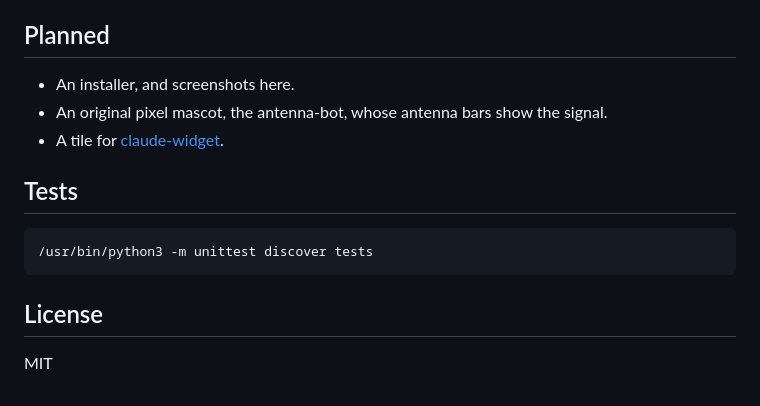
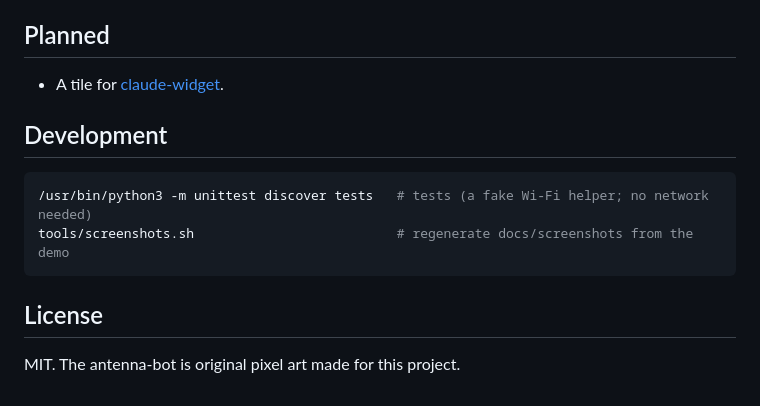
Before and after one commit to amdpaan/wifi-heatmap, a Markdown page: README.md, the part around one of its changes. Rendered like a GitHub page.

````diff
--- a/README.md
+++ b/README.md
@@ -97,16 +123,15 @@ token in the link it prints. The uploaded map stays in your data folder.
 
 ## Planned
 
-- An installer, and screenshots here.
-- An original pixel mascot, the antenna-bot, whose antenna bars show the signal.
 - A tile for [claude-widget](https://github.com/amdpaan/claude-widget).
 
-## Tests
+## Development
 
 ```sh
-/usr/bin/python3 -m unittest discover tests
+/usr/bin/python3 -m unittest discover tests   # tests (a fake Wi-Fi helper; no network needed)
+tools/screenshots.sh                          # regenerate docs/screenshots from the demo
 ```
 
 ## License
 
-MIT
+MIT. The antenna-bot is original pixel art made for this project.
````
Also changed, not shown: other parts of README.md (+40 -14 lines), docs/screenshots/dash-dark.jpg (added), docs/screenshots/dash-light.jpg (added), docs/screenshots/detail.jpg (added), docs/screenshots/moods.png (added), docs/screenshots/phone.jpg (added), 9 other files.
